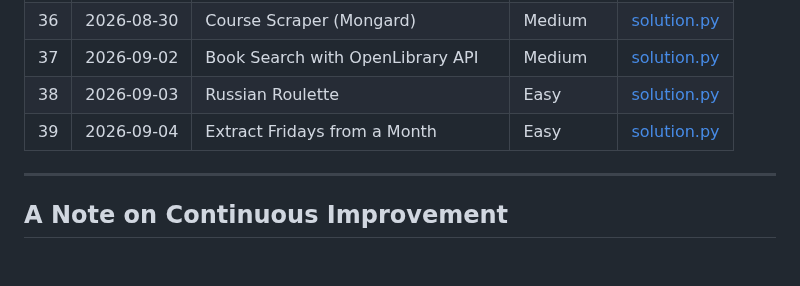
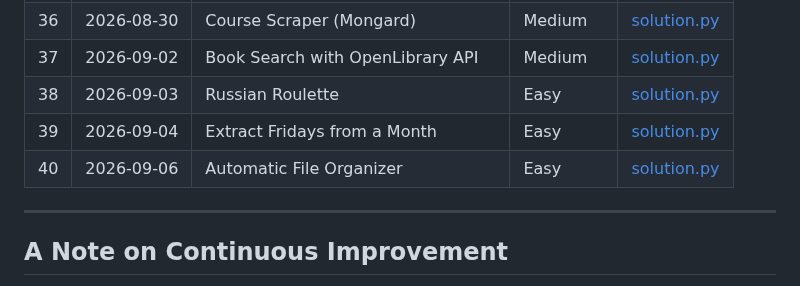
Before and after one commit to Morez-Momeni/daily-python-exercises, a Markdown page: README.md, the part around the change. Drawn GitHub-style; blank space fills up the shorter version.

Commit message:
Q40,file organizer

```diff
--- a/README.md
+++ b/README.md
@@ -68,6 +68,7 @@ Each problem lives in its own folder, named with a three-digit index and a short
 |37 | 2026-09-02 | Book Search with OpenLibrary API | Medium    | [solution.py](037_requests_method/solution.py) |
 |38 | 2026-09-03 | Russian Roulette                | Easy       | [solution.py](038_russian_roulette/solution.py) |
 |39 | 2026-09-04 | Extract Fridays from a Month    | Easy       | [solution.py](039_calendar_fridays/solution.py) |
+40 | 2026-09-06 | Automatic File Organizer        | Easy       | [solution.py](040_file_organizer/solution.py) |
 ---
 
 
```
